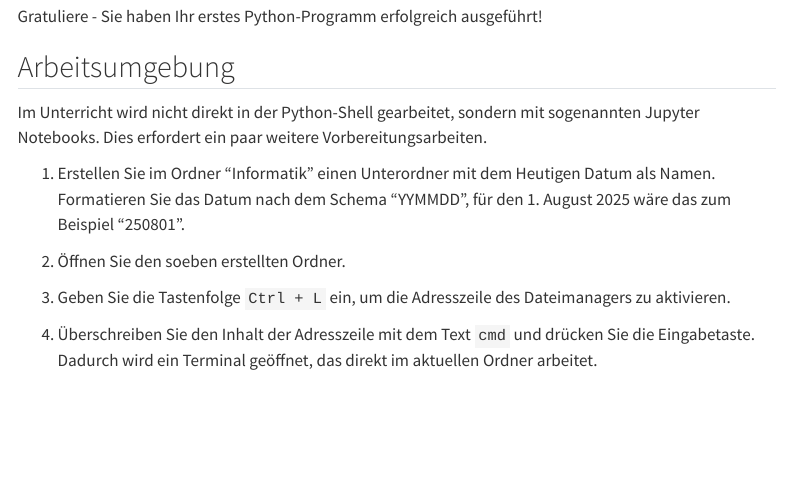
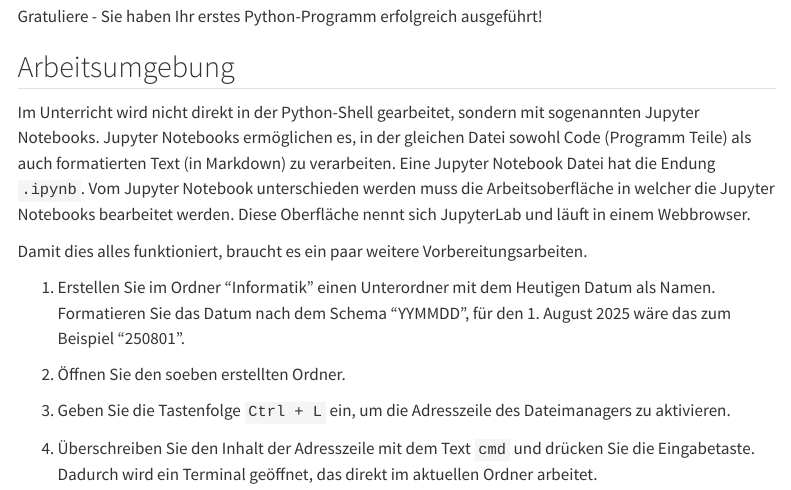
Before and after one commit to SkriptenMk/I_eW_25-29, a Quarto document (files/lektionen_hs25/250702_systemeinrichtung/setup.qmd): the page in a window 1100 px wide, from 1760 px down. Rendered offline with R 4.5, knitr and Pandoc in place of Quarto, with nearby package versions; menus at the side of the page are left out.

Commit message:
Versuche die Begriffe des Jupyter Ökosystems zu erläutern

```diff
--- a/files/lektionen_hs25/250702_systemeinrichtung/setup.qmd
+++ b/files/lektionen_hs25/250702_systemeinrichtung/setup.qmd
@@ -73,7 +73,14 @@
 ## Arbeitsumgebung
 
 Im Unterricht wird nicht direkt in der Python-Shell gearbeitet, sondern
-mit sogenannten Jupyter Notebooks. Dies erfordert ein paar weitere
+mit sogenannten Jupyter Notebooks. Jupyter Notebooks ermöglichen es,
+in der gleichen Datei sowohl Code (Programm Teile) als auch formatierten
+Text (in Markdown) zu verarbeiten. Eine Jupyter Notebook Datei hat die
+Endung `.ipynb`. Vom Jupyter Notebook unterschieden werden muss die
+Arbeitsoberfläche in welcher die Jupyter Notebooks bearbeitet werden.
+Diese Oberfläche nennt sich JupyterLab und läuft in einem Webbrowser.
+
+Damit dies alles funktioniert, braucht es ein paar weitere
 Vorbereitungsarbeiten.
 
 1. Erstellen Sie im Ordner "Informatik" einen Unterordner mit dem
```
